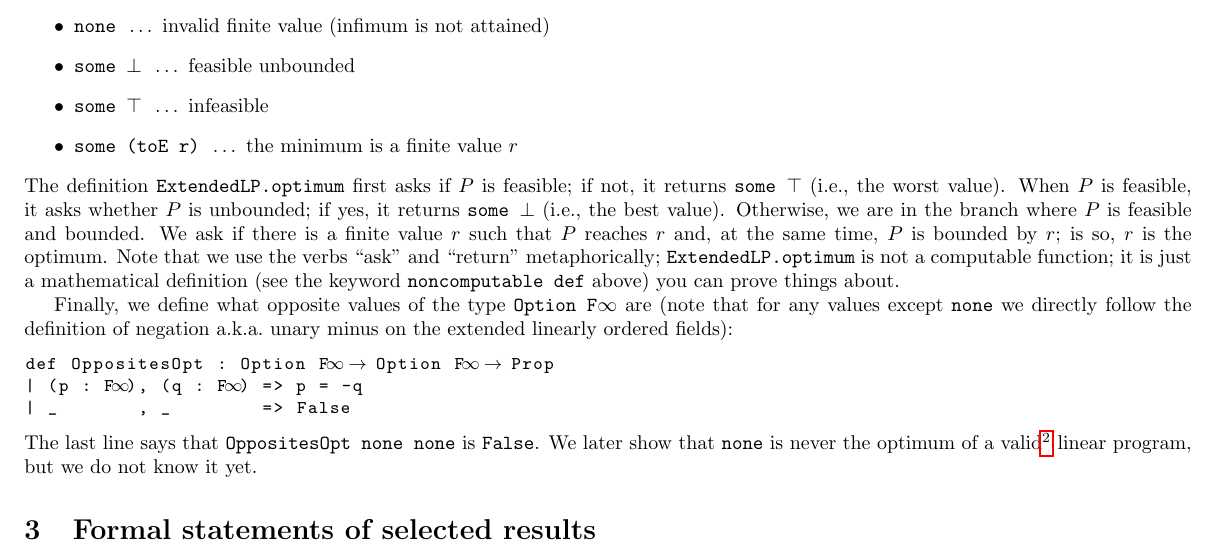
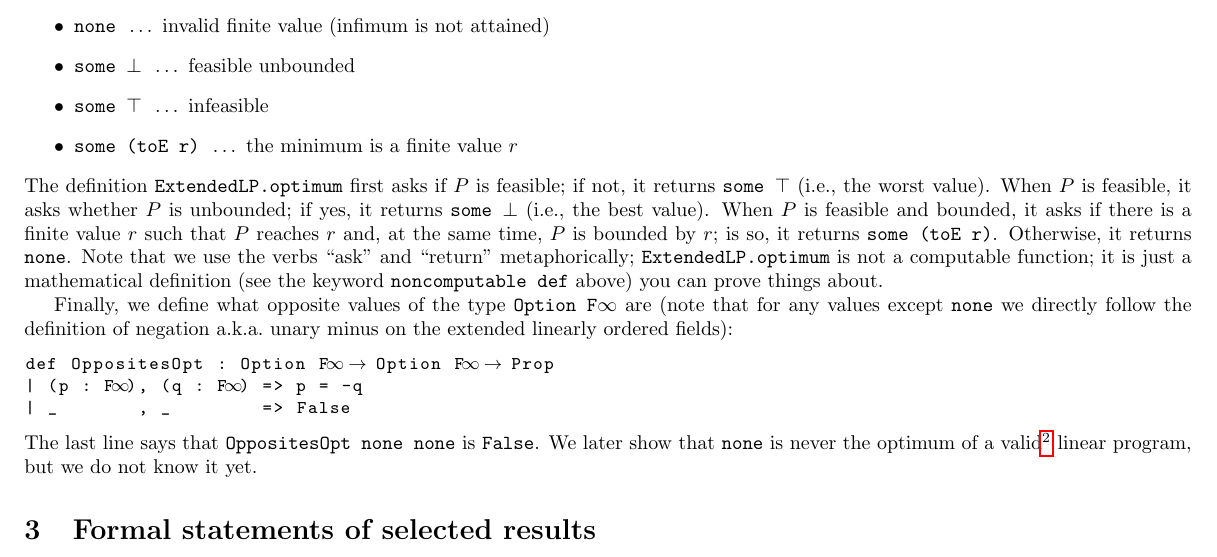
Before and after one commit to madvorak/duality, a LaTeX document (nonLean/duality.tex): part of page 10 of 16, cut so that both start at the same text. Compiled offline with pdfLaTeX.

Commit message:
clearer explanation of ExtendedLP.optimum

```diff
--- a/nonLean/duality.tex
+++ b/nonLean/duality.tex
@@ -1093,9 +1093,10 @@ The definition \texttt{ExtendedLP.optimum} first asks if $P$ is feasible;
 if not, it returns \texttt{some $\top$} (i.e., the worst value).
 When $P$ is feasible, it asks whether $P$ is unbounded; if yes, it returns \texttt{some $\bot$}
 (i.e., the best value).
-Otherwise, we are in the branch where $P$ is feasible and bounded.
-We ask if there is a finite value $r$ such that $P$ reaches $r$ and, at the same time,
-$P$ is bounded by $r$; is so, $r$ is the optimum.
+When $P$ is feasible and bounded,
+it asks if there is a finite value $r$ such that $P$ reaches $r$ and, at the same time,
+$P$ is bounded by $r$; is so, it returns \texttt{some (toE r)}.
+Otherwise, it returns \texttt{none}.
 Note that we use the verbs ``ask'' and ``return'' metaphorically;
 \texttt{ExtendedLP.optimum} is not a computable function; it is just a mathematical
 definition (see the keyword \texttt{noncomputable def} above) you can prove things about.
```
Also changed, not shown: nonLean/duality.pdf.
